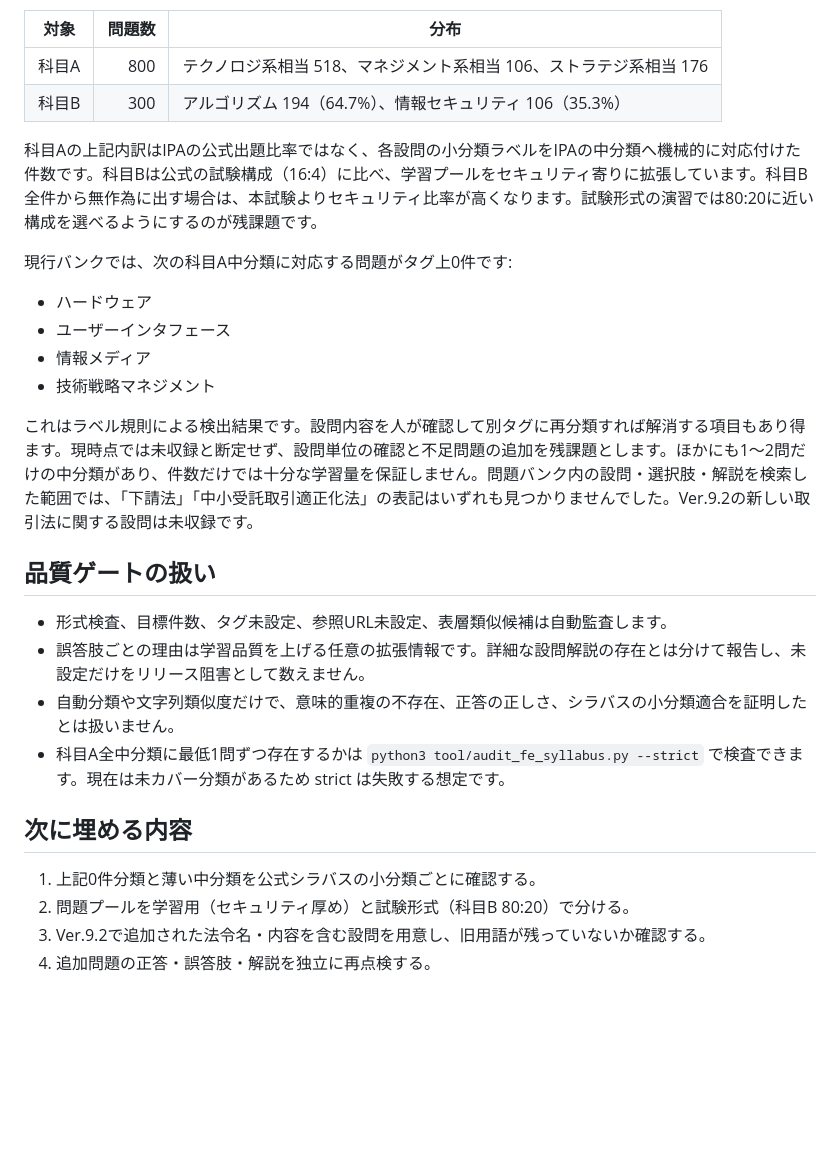
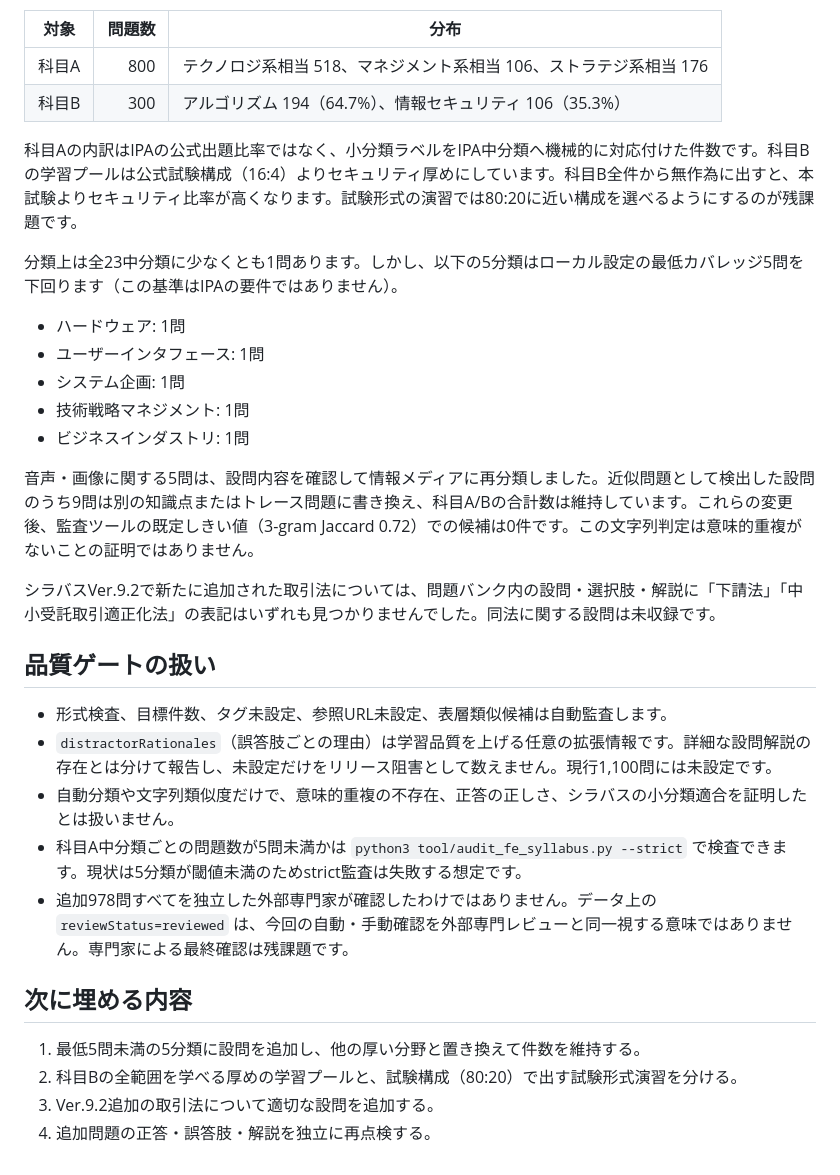
Before and after one commit to mackywild/Level-Me, a Markdown page: docs/FE_SYLLABUS_COVERAGE.md, the part around the change. GitHub-like rendering; blank space fills up the shorter version.

Commit message:
Record item-level coverage gaps and duplicate cleanup results

```diff
--- a/docs/FE_SYLLABUS_COVERAGE.md
+++ b/docs/FE_SYLLABUS_COVERAGE.md
@@ -17,27 +17,31 @@ IPAの試験要綱では、基本情報技術者試験の科目Aは60問、科
 | 科目A | 800 | テクノロジ系相当 518、マネジメント系相当 106、ストラテジ系相当 176 |
 | 科目B | 300 | アルゴリズム 194（64.7%）、情報セキュリティ 106（35.3%） |
 
-科目Aの上記内訳はIPAの公式出題比率ではなく、各設問の小分類ラベルをIPAの中分類へ機械的に対応付けた件数です。科目Bは公式の試験構成（16:4）に比べ、学習プールをセキュリティ寄りに拡張しています。科目B全件から無作為に出す場合は、本試験よりセキュリティ比率が高くなります。試験形式の演習では80:20に近い構成を選べるようにするのが残課題です。
+科目Aの内訳はIPAの公式出題比率ではなく、小分類ラベルをIPA中分類へ機械的に対応付けた件数です。科目Bの学習プールは公式試験構成（16:4）よりセキュリティ厚めにしています。科目B全件から無作為に出すと、本試験よりセキュリティ比率が高くなります。試験形式の演習では80:20に近い構成を選べるようにするのが残課題です。
 
-現行バンクでは、次の科目A中分類に対応する問題がタグ上0件です:
+分類上は全23中分類に少なくとも1問あります。しかし、以下の5分類はローカル設定の最低カバレッジ5問を下回ります（この基準はIPAの要件ではありません）。
 
-- ハードウェア
-- ユーザーインタフェース
-- 情報メディア
-- 技術戦略マネジメント
+- ハードウェア: 1問
+- ユーザーインタフェース: 1問
+- システム企画: 1問
+- 技術戦略マネジメント: 1問
+- ビジネスインダストリ: 1問
 
-これはラベル規則による検出結果です。設問内容を人が確認して別タグに再分類すれば解消する項目もあり得ます。現時点では未収録と断定せず、設問単位の確認と不足問題の追加を残課題とします。ほかにも1～2問だけの中分類があり、件数だけでは十分な学習量を保証しません。問題バンク内の設問・選択肢・解説を検索した範囲では、「下請法」「中小受託取引適正化法」の表記はいずれも見つかりませんでした。Ver.9.2の新しい取引法に関する設問は未収録です。
+音声・画像に関する5問は、設問内容を確認して情報メディアに再分類しました。近似問題として検出した設問のうち9問は別の知識点またはトレース問題に書き換え、科目A/Bの合計数は維持しています。これらの変更後、監査ツールの既定しきい値（3-gram Jaccard 0.72）での候補は0件です。この文字列判定は意味的重複がないことの証明ではありません。
+
+シラバスVer.9.2で新たに追加された取引法については、問題バンク内の設問・選択肢・解説に「下請法」「中小受託取引適正化法」の表記はいずれも見つかりませんでした。同法に関する設問は未収録です。
 
 ## 品質ゲートの扱い
 
 - 形式検査、目標件数、タグ未設定、参照URL未設定、表層類似候補は自動監査します。
-- 誤答肢ごとの理由は学習品質を上げる任意の拡張情報です。詳細な設問解説の存在とは分けて報告し、未設定だけをリリース阻害として数えません。
+- `distractorRationales`（誤答肢ごとの理由）は学習品質を上げる任意の拡張情報です。詳細な設問解説の存在とは分けて報告し、未設定だけをリリース阻害として数えません。現行1,100問には未設定です。
 - 自動分類や文字列類似度だけで、意味的重複の不存在、正答の正しさ、シラバスの小分類適合を証明したとは扱いません。
-- 科目A全中分類に最低1問ずつ存在するかは `python3 tool/audit_fe_syllabus.py --strict` で検査できます。現在は未カバー分類があるため strict は失敗する想定です。
+- 科目A中分類ごとの問題数が5問未満かは `python3 tool/audit_fe_syllabus.py --strict` で検査できます。現状は5分類が閾値未満のためstrict監査は失敗する想定です。
+- 追加978問すべてを独立した外部専門家が確認したわけではありません。データ上の `reviewStatus=reviewed` は、今回の自動・手動確認を外部専門レビューと同一視する意味ではありません。専門家による最終確認は残課題です。
 
 ## 次に埋める内容
 
-1. 上記0件分類と薄い中分類を公式シラバスの小分類ごとに確認する。
-2. 問題プールを学習用（セキュリティ厚め）と試験形式（科目B 80:20）で分ける。
-3. Ver.9.2で追加された法令名・内容を含む設問を用意し、旧用語が残っていないか確認する。
+1. 最低5問未満の5分類に設問を追加し、他の厚い分野と置き換えて件数を維持する。
+2. 科目Bの全範囲を学べる厚めの学習プールと、試験構成（80:20）で出す試験形式演習を分ける。
+3. Ver.9.2追加の取引法について適切な設問を追加する。
 4. 追加問題の正答・誤答肢・解説を独立に再点検する。
```
